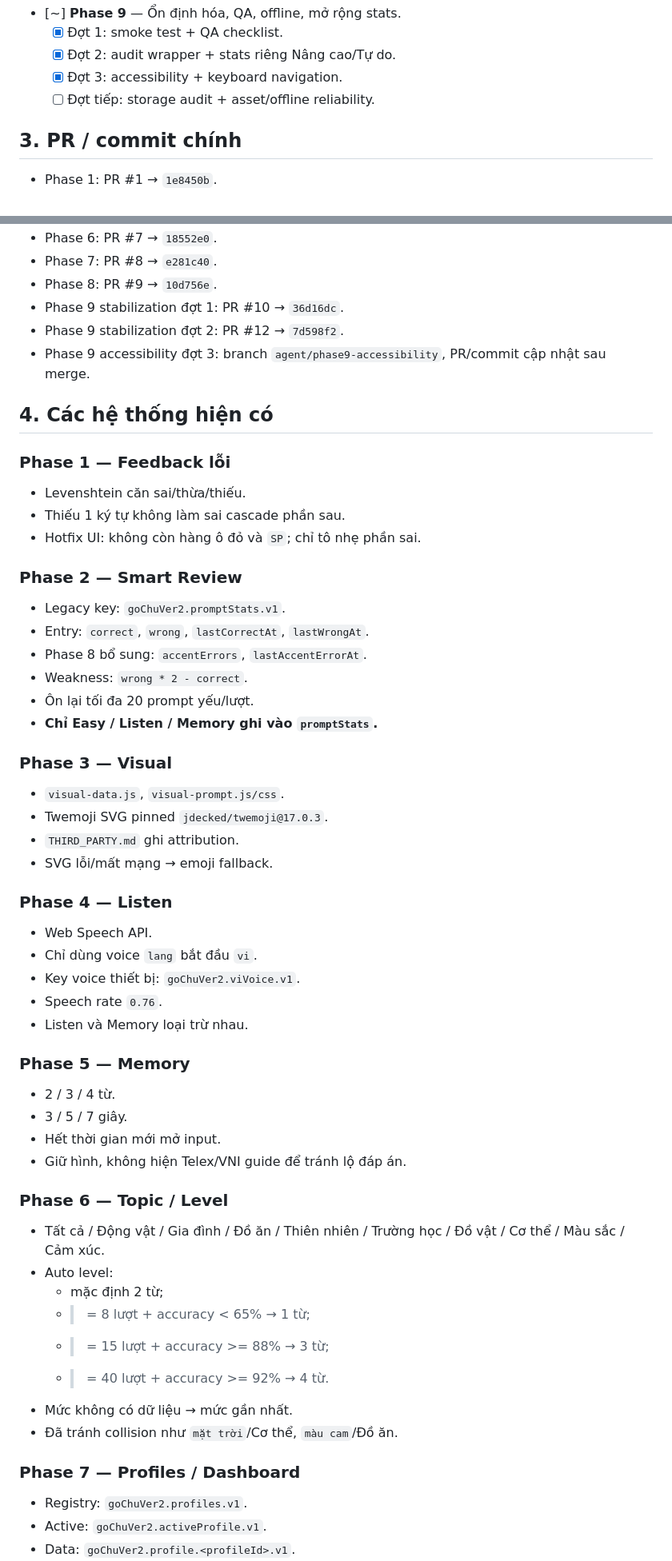
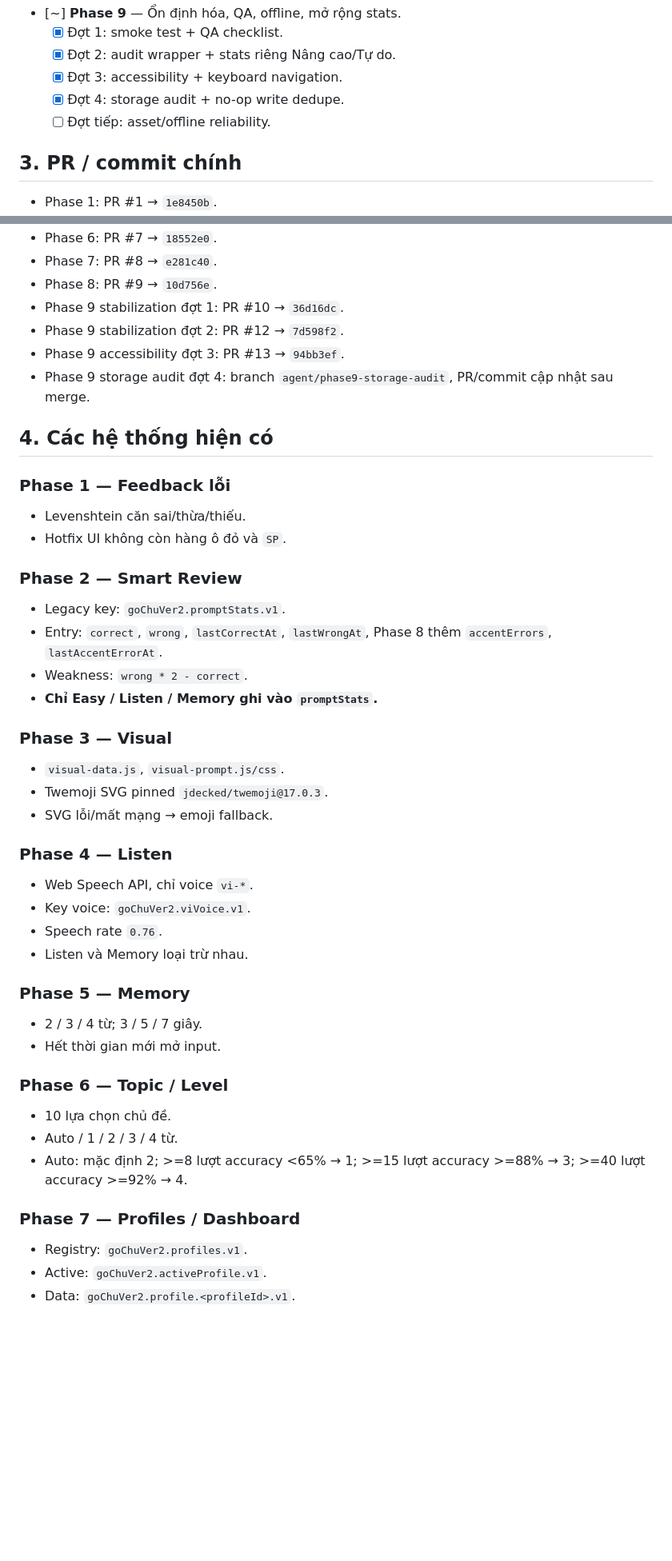
Before and after one commit to maxskill115/go-chu-ver2, a Markdown page: HANDOFF.md, 2 parts joined by grey strips. Shown at 80% size. GitHub-like rendering; blank space fills up the shorter version.

```diff
--- a/HANDOFF.md
+++ b/HANDOFF.md
@@ -28,7 +28,8 @@
   - [x] Đợt 1: smoke test + QA checklist.
   - [x] Đợt 2: audit wrapper + stats riêng Nâng cao/Tự do.
   - [x] Đợt 3: accessibility + keyboard navigation.
-  - [ ] Đợt tiếp: storage audit + asset/offline reliability.
+  - [x] Đợt 4: storage audit + no-op write dedupe.
+  - [ ] Đợt tiếp: asset/offline reliability.
 
 ## 3. PR / commit chính
 
@@ -43,60 +44,42 @@
 - Phase 8: PR #9 → `10d756e`.
 - Phase 9 stabilization đợt 1: PR #10 → `36d16dc`.
 - Phase 9 stabilization đợt 2: PR #12 → `7d598f2`.
-- Phase 9 accessibility đợt 3: branch `agent/phase9-accessibility`, PR/commit cập nhật sau merge.
+- Phase 9 accessibility đợt 3: PR #13 → `94bb3ef`.
+- Phase 9 storage audit đợt 4: branch `agent/phase9-storage-audit`, PR/commit cập nhật sau merge.
 
 ## 4. Các hệ thống hiện có
 
 ### Phase 1 — Feedback lỗi
-
 - Levenshtein căn sai/thừa/thiếu.
-- Thiếu 1 ký tự không làm sai cascade phần sau.
-- Hotfix UI: không còn hàng ô đỏ và `SP`; chỉ tô nhẹ phần sai.
+- Hotfix UI không còn hàng ô đỏ và `SP`.
 
 ### Phase 2 — Smart Review
-
 - Legacy key: `goChuVer2.promptStats.v1`.
-- Entry: `correct`, `wrong`, `lastCorrectAt`, `lastWrongAt`.
-- Phase 8 bổ sung: `accentErrors`, `lastAccentErrorAt`.
+- Entry: `correct`, `wrong`, `lastCorrectAt`, `lastWrongAt`, Phase 8 thêm `accentErrors`, `lastAccentErrorAt`.
 - Weakness: `wrong * 2 - correct`.
-- Ôn lại tối đa 20 prompt yếu/lượt.
 - **Chỉ Easy / Listen / Memory ghi vào `promptStats`.**
 
 ### Phase 3 — Visual
-
 - `visual-data.js`, `visual-prompt.js/css`.
 - Twemoji SVG pinned `jdecked/twemoji@17.0.3`.
-- `THIRD_PARTY.md` ghi attribution.
 - SVG lỗi/mất mạng → emoji fallback.
 
 ### Phase 4 — Listen
-
-- Web Speech API.
-- Chỉ dùng voice `lang` bắt đầu `vi`.
-- Key voice thiết bị: `goChuVer2.viVoice.v1`.
+- Web Speech API, chỉ voice `vi-*`.
+- Key voice: `goChuVer2.viVoice.v1`.
 - Speech rate `0.76`.
 - Listen và Memory loại trừ nhau.
 
 ### Phase 5 — Memory
-
-- 2 / 3 / 4 từ.
-- 3 / 5 / 7 giây.
+- 2 / 3 / 4 từ; 3 / 5 / 7 giây.
 - Hết thời gian mới mở input.
-- Giữ hình, không hiện Telex/VNI guide để tránh lộ đáp án.
 
 ### Phase 6 — Topic / Level
-
-- Tất cả / Động vật / Gia đình / Đồ ăn / Thiên nhiên / Trường học / Đồ vật / Cơ thể / Màu sắc / Cảm xúc.
-- Auto level:
-  - mặc định 2 từ;
-  - >= 8 lượt + accuracy < 65% → 1 từ;
-  - >= 15 lượt + accuracy >= 88% → 3 từ;
-  - >= 40 lượt + accuracy >= 92% → 4 từ.
-- Mức không có dữ liệu → mức gần nhất.
-- Đã tránh collision như `mặt trời`/Cơ thể, `màu cam`/Đồ ăn.
+- 10 lựa chọn chủ đề.
+- Auto / 1 / 2 / 3 / 4 từ.
+- Auto: mặc định 2; >=8 lượt accuracy <65% → 1; >=15 lượt accuracy >=88% → 3; >=40 lượt accuracy >=92% → 4.
 
 ### Phase 7 — Profiles / Dashboard
-
 - Registry: `goChuVer2.profiles.v1`.
 - Active: `goChuVer2.activeProfile.v1`.
 - Data: `goChuVer2.profile.<profileId>.v1`.
```
Also changed, not shown: other parts of HANDOFF.md (+70 -87 lines).
